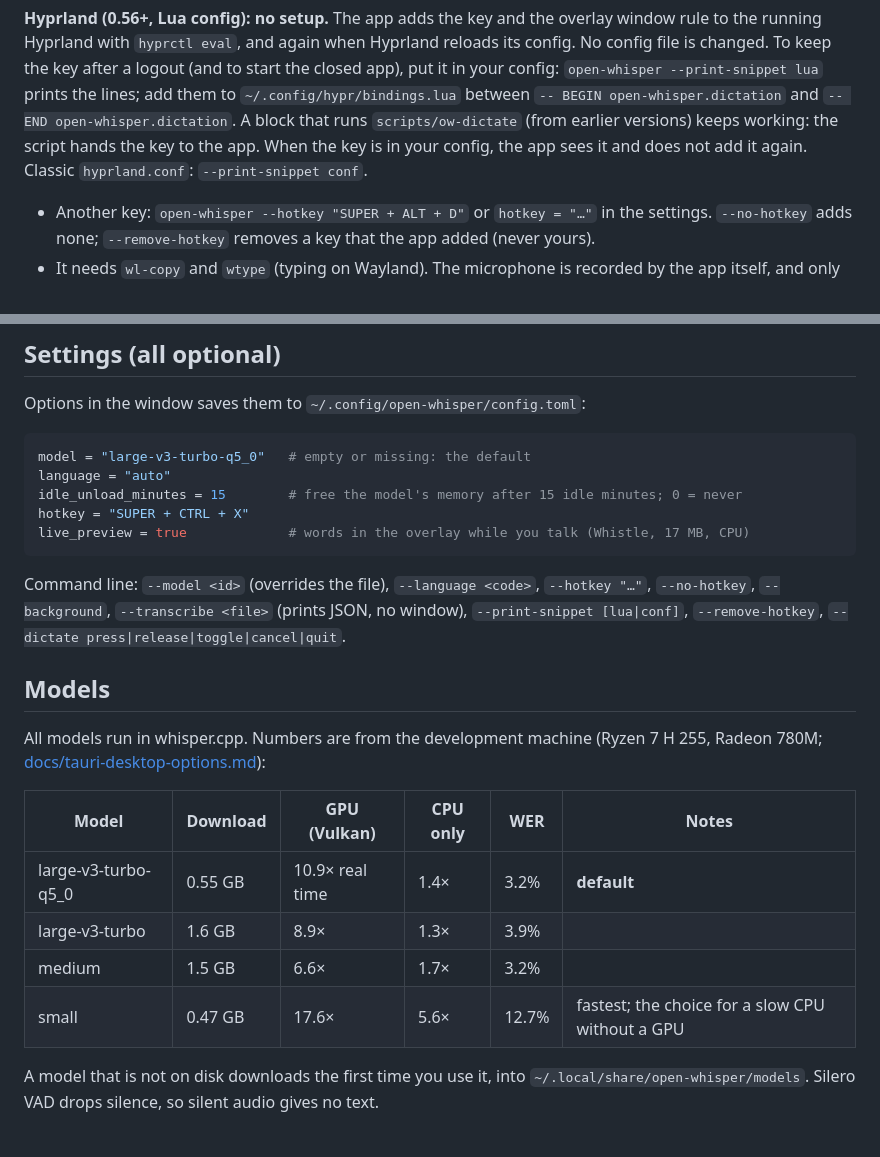
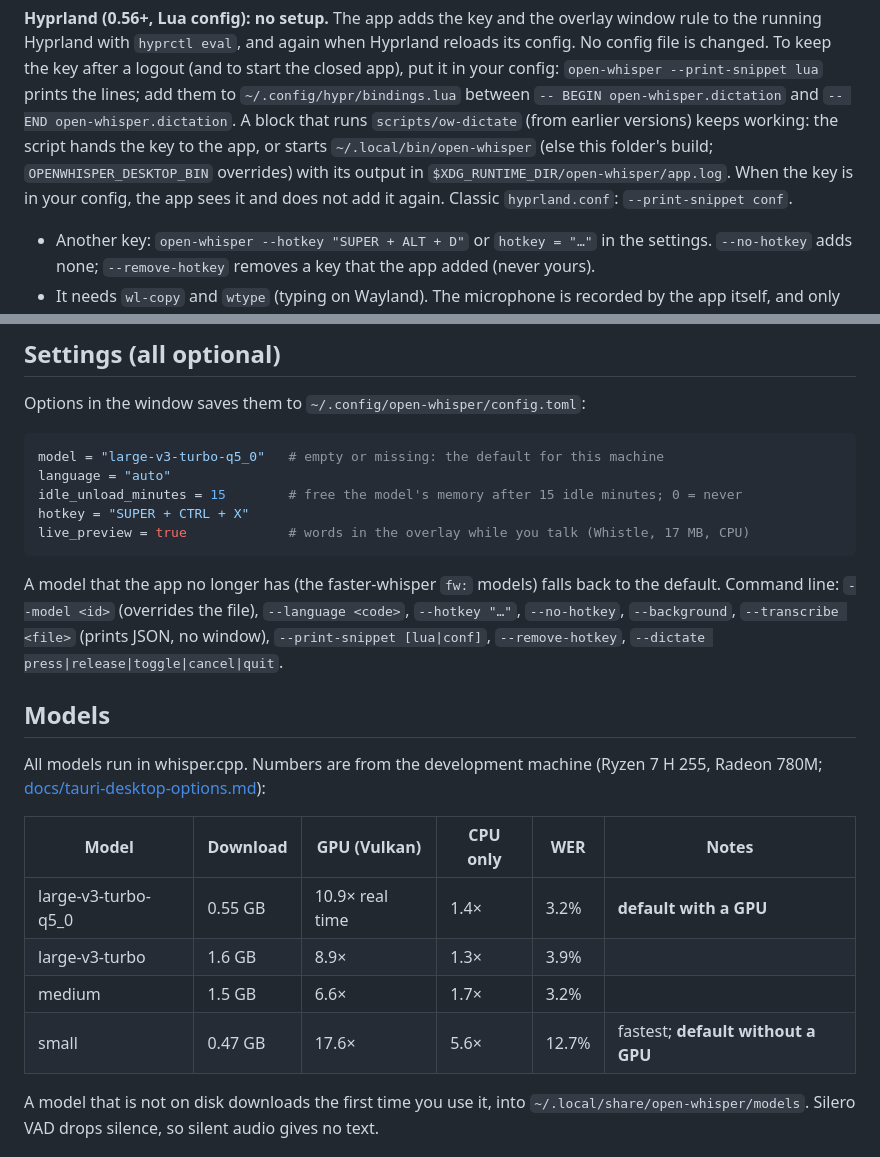
Before and after one commit to FrancoAA/lowkey, a Markdown page: README.md, 2 parts joined by grey strips. GitHub-like rendering.

````diff
--- a/README.md
+++ b/README.md
@@ -75,7 +75,9 @@ config file is changed. To keep the key after a logout (and to start the closed
 your config: `open-whisper --print-snippet lua` prints the lines; add them to
 `~/.config/hypr/bindings.lua` between `-- BEGIN open-whisper.dictation` and
 `-- END open-whisper.dictation`. A block that runs `scripts/ow-dictate` (from earlier versions)
-keeps working: the script hands the key to the app. When the key is in your config, the app
+keeps working: the script hands the key to the app, or starts `~/.local/bin/open-whisper`
+(else this folder's build; `OPENWHISPER_DESKTOP_BIN` overrides) with its output in
+`$XDG_RUNTIME_DIR/open-whisper/app.log`. When the key is in your config, the app
 sees it and does not add it again. Classic `hyprland.conf`: `--print-snippet conf`.
 
 - Another key: `open-whisper --hotkey "SUPER + ALT + D"` or `hotkey = "…"` in the settings.
@@ -101,14 +103,15 @@ Details and measurements: [docs/live-preview.md](docs/live-preview.md).
 Options in the window saves them to `~/.config/open-whisper/config.toml`:
 
 ```toml
-model = "large-v3-turbo-q5_0"   # empty or missing: the default
+model = "large-v3-turbo-q5_0"   # empty or missing: the default for this machine
 language = "auto"
 idle_unload_minutes = 15        # free the model's memory after 15 idle minutes; 0 = never
 hotkey = "SUPER + CTRL + X"
 live_preview = true             # words in the overlay while you talk (Whistle, 17 MB, CPU)
 ```
 
-Command line: `--model <id>` (overrides the file), `--language <code>`, `--hotkey "…"`,
+A model that the app no longer has (the faster-whisper `fw:` models) falls back to the
+default. Command line: `--model <id>` (overrides the file), `--language <code>`, `--hotkey "…"`,
 `--no-hotkey`, `--background`, `--transcribe <file>` (prints JSON, no window),
 `--print-snippet [lua|conf]`, `--remove-hotkey`, `--dictate press|release|toggle|cancel|quit`.
 
@@ -119,10 +122,10 @@ Radeon 780M; [docs/tauri-desktop-options.md](docs/tauri-desktop-options.md)):
 
 | Model | Download | GPU (Vulkan) | CPU only | WER | Notes |
 |---|---|---|---|---|---|
-| large-v3-turbo-q5_0 | 0.55 GB | 10.9× real time | 1.4× | 3.2% | **default** |
+| large-v3-turbo-q5_0 | 0.55 GB | 10.9× real time | 1.4× | 3.2% | **default with a GPU** |
 | large-v3-turbo | 1.6 GB | 8.9× | 1.3× | 3.9% | |
 | medium | 1.5 GB | 6.6× | 1.7× | 3.2% | |
-| small | 0.47 GB | 17.6× | 5.6× | 12.7% | fastest; the choice for a slow CPU without a GPU |
+| small | 0.47 GB | 17.6× | 5.6× | 12.7% | fastest; **default without a GPU** |
 
 A model that is not on disk downloads the first time you use it, into
 `~/.local/share/open-whisper/models`. Silero VAD drops silence, so silent audio gives no text.
````
Also changed, not shown: docs/benchmark.md (+3 -3 lines), docs/reviews/10-bfd0a55.md (added, +20 -0 lines), docs/tauri-desktop-options.md (+1 -1 lines), docs/screenshots/12-desktop-window-dictation.png, docs/screenshots/13-desktop-overlay-listening.png, docs/screenshots/15-desktop-key-starting.png, 10 other files.
